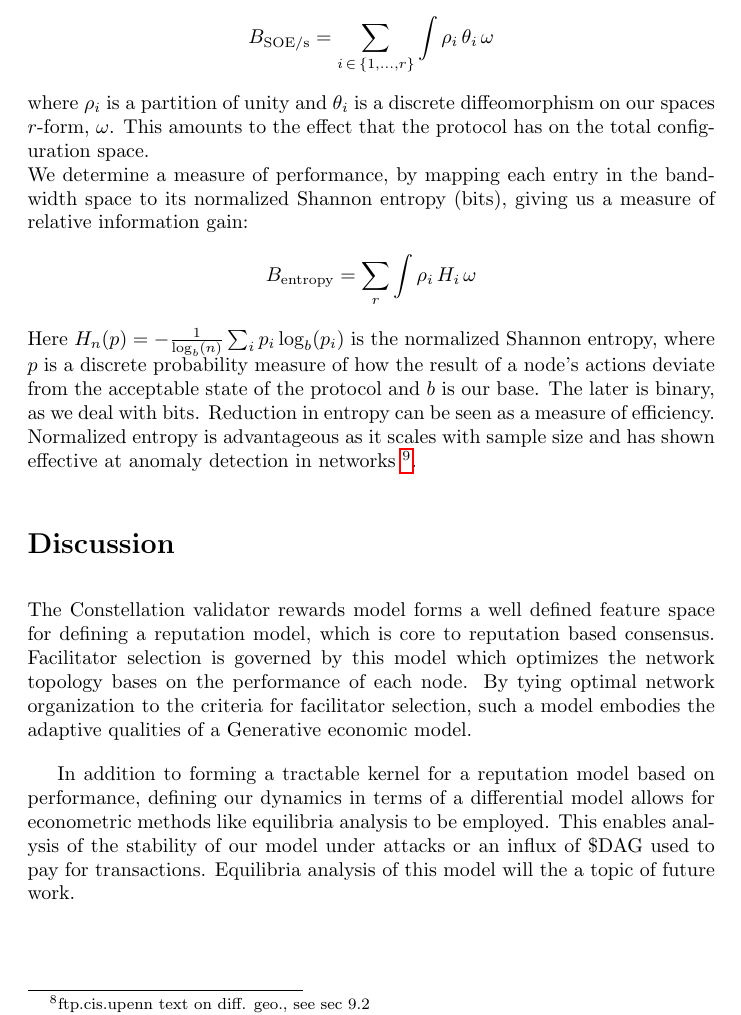
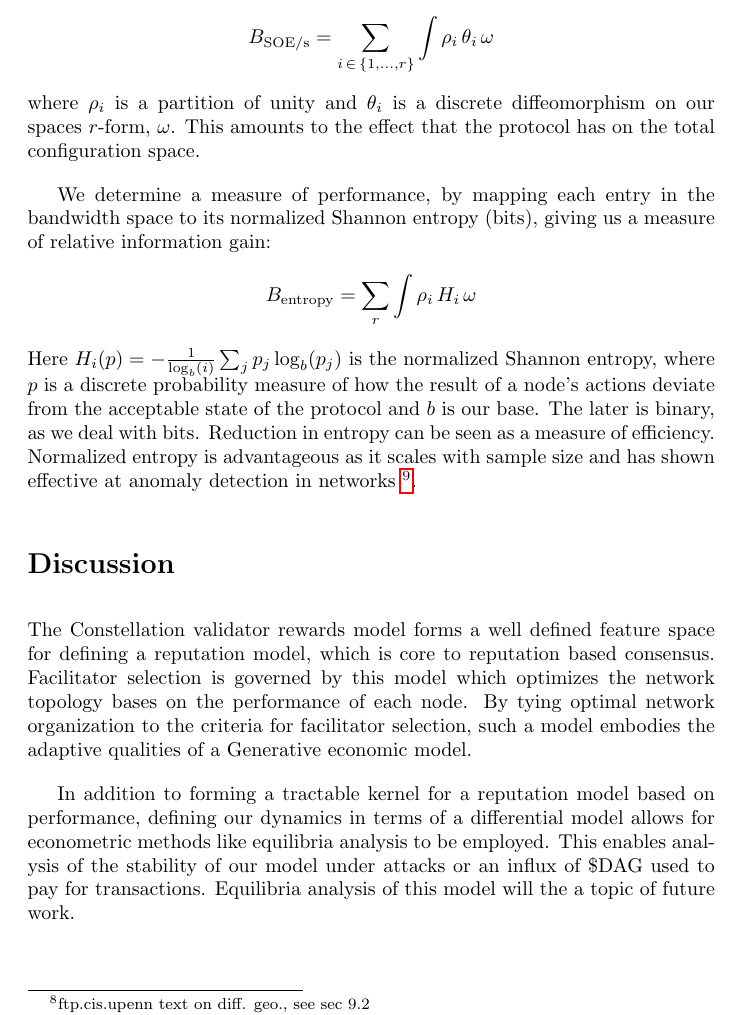
Before and after one commit to Constellation-Labs/economic-model, a LaTeX paper (constellation_token_model.tex): part of page 5 of 5, cut so that both start at the same text. Compiled offline with pdfLaTeX.

Commit message:
Match indices

```diff
--- a/constellation_token_model.tex
+++ b/constellation_token_model.tex
@@ -110,7 +110,8 @@ of the resources given by each node
 B_{\mathrm{SOE}/\mathrm{s}} = \sum_{i\,\in\,\{1, \dots, r\}} \int \rho_i\, \theta_i\, \omega
 \end{split}
 \end{equation*}
-where $\rho_i$ is a partition of unity and $\theta_i$ is a discrete diffeomorphism on our spaces $r$-form, $\omega$. This amounts to the effect that the protocol has on the total configuration space.\\
+where $\rho_i$ is a partition of unity and $\theta_i$ is a discrete diffeomorphism on our spaces $r$-form, $\omega$. This amounts to the effect that the protocol has on the total configuration space.
+
 We determine a measure of performance, by mapping each entry in the bandwidth space to its normalized Shannon entropy (bits), giving us a measure of relative information gain:
 \begin{equation*} \label{eq3}
 \begin{split}
@@ -118,7 +119,7 @@ B_\mathrm{entropy} = \sum_{r} \int \rho_i\, H_i\, \omega
 \end{split}
 \end{equation*}
 Here
-{$H_n(p) = - \tfrac{1}{\log_b(n)} \sum_i p_i \log_b(p_i)$}
+{$H_i(p) = - \tfrac{1}{\log_b(i)} \sum_j p_j \log_b(p_j)$}
 is the normalized Shannon entropy, where $p$ is a discrete probability measure of how the result of a node's actions deviate from the acceptable state of the protocol and $b$ is our base. The later is binary, as we deal with bits. Reduction in entropy can be seen as a measure of efficiency. Normalized entropy is advantageous as it scales with sample size and has shown effective at anomaly detection in networks
 \footnote{Karthik, P. ``Detecting Anomalies Based On Entropy-Estimation''\\ \url{http://ijsetr.org/wp-content/uploads/2013/07/IJSETR-VOL-2-ISSUE-4-910-915.pdf}}.
 
```
Also changed, not shown: constellation_token_model.pdf, constellation_token_model.tex (2 more changed lines).
